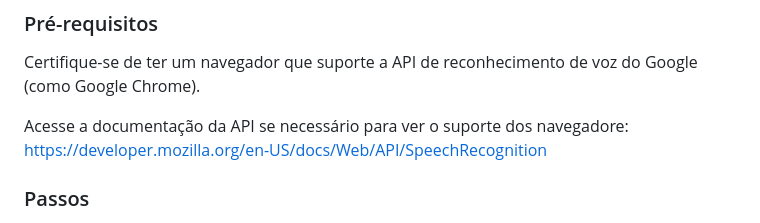
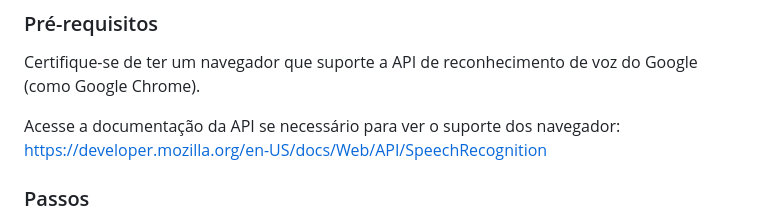
Before and after one commit to kisuke121253/acerte-o-numero-10-a-1000, a Markdown page: README.md, the part around the change. GitHub-like rendering.

```diff
--- a/README.md
+++ b/README.md
@@ -21,7 +21,7 @@ Este projeto utiliza a API do Google para fazer a transcrição de voz e impleme
 
 Certifique-se de ter um navegador que suporte a API de reconhecimento de voz do Google (como Google Chrome).
 
-Acesse a documentação da API se necessário para ver o suporte dos navegadore:
+Acesse a documentação da API se necessário para ver o suporte dos navegador:
 https://developer.mozilla.org/en-US/docs/Web/API/SpeechRecognition
 
 ### Passos
```
